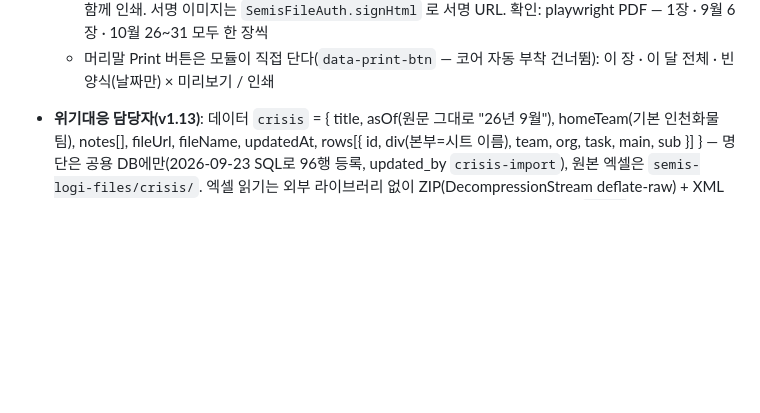
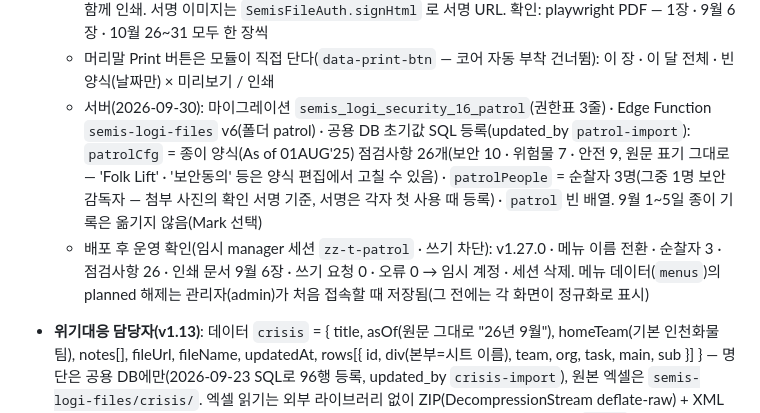
Before and after one commit to Mark4mission/semis-logistics, a Markdown page: docs/HANDOFF.md, the part around the change. Rendered like a GitHub page; blank space fills up the shorter version.

Commit message:
docs: HANDOFF — v1.27.0 patrol log server setup and live check
Co-Authored-By: Claude Opus 5.5 <noreply@anthropic.com>
Claude-Session: https://claude.ai/code/session_01MonRwwGh3KwEHzFy1vU842

```diff
--- a/docs/HANDOFF.md
+++ b/docs/HANDOFF.md
@@ -169,6 +169,8 @@ v2 대응: inspection.js · carcap.js · training.js · certs.js · contracts.js
   - 서명 패드: pointer 이벤트(손가락 · 펜 · 마우스, `touch-action: none`) → 그린 부분만 잘라 투명 PNG → 파일 폴더 `patrol/`(열람 2 · 올리기 2) 업로드, 실패하면 data URL
   - 인쇄(`sheetHTML` · `printDocHTML`): 숨김 iframe, `@page A4 portrait; margin 0` + `.sheet` 210 × 296.6mm(안쪽 여백 7 · 10 · 5mm) — 제목 띠 · 'YYYY년 M월' · 6열 표(일자 · 오전순찰자 · 서명 · 오후순찰자 · 서명 · 보안감독자 확인, 날마다 이름 줄 7mm + 특이사항 줄, 확인 칸은 두 줄 합침) · 구분 / 점검사항 표(▶ 표시 · 구분 옆 이중선 · 항목 수에 맞춰 줄 높이 자동) · 오른쪽 아래 회사 로고(hero3d.js 와 같은 윤곽 좌표 · 흑백) · As of 표기. 한 장 = 1~5 · 6~10 · … · 26~말일(31일은 26~31 여섯 줄, 2월은 모자라는 줄 빈 칸). 특이사항은 칸 높이에 맞춰 글자 크기를 줄이고(10.5 → 6pt) 이상 항목은 '※ [구분] 항목 — 내용' 줄로 함께 인쇄. 서명 이미지는 `SemisFileAuth.signHtml` 로 서명 URL. 확인: playwright PDF — 1장 · 9월 6장 · 10월 26~31 모두 한 장씩
   - 머리말 Print 버튼은 모듈이 직접 단다(`data-print-btn` — 코어 자동 부착 건너뜀): 이 장 · 이 달 전체 · 빈 양식(날짜만) × 미리보기 / 인쇄
+  - 서버(2026-09-30): 마이그레이션 `semis_logi_security_16_patrol`(권한표 3줄) · Edge Function `semis-logi-files` v6(폴더 patrol) · 공용 DB 초기값 SQL 등록(updated_by `patrol-import`): `patrolCfg` = 종이 양식(As of 01AUG'25) 점검사항 26개(보안 10 · 위험물 7 · 안전 9, 원문 표기 그대로 — 'Folk Lift' · '보안동의' 등은 양식 편집에서 고칠 수 있음) · `patrolPeople` = 순찰자 3명(그중 1명 보안감독자 — 첨부 사진의 확인 서명 기준, 서명은 각자 첫 사용 때 등록) · `patrol` 빈 배열. 9월 1~5일 종이 기록은 옮기지 않음(Mark 선택)
+  - 배포 후 운영 확인(임시 manager 세션 `zz-t-patrol` · 쓰기 차단): v1.27.0 · 메뉴 이름 전환 · 순찰자 3 · 점검사항 26 · 인쇄 문서 9월 6장 · 쓰기 요청 0 · 오류 0 → 임시 계정 · 세션 삭제. 메뉴 데이터(`menus`)의 planned 해제는 관리자(admin)가 처음 접속할 때 저장됨(그 전에는 각 화면이 정규화로 표시)
 - **위기대응 담당자(v1.13)**: 데이터 `crisis` = { title, asOf(원문 그대로 "26년 9월"), homeTeam(기본 인천화물팀), notes[], fileUrl, fileName, updatedAt, rows[{ id, div(본부=시트 이름), team, org, task, main, sub }] } — 명단은 공용 DB에만(2026-09-23 SQL로 96행 등록, updated_by `crisis-import`), 원본 엑셀은 `semis-logi-files/crisis/`. 엑셀 읽기는 외부 라이브러리 없이 ZIP(DecompressionStream deflate-raw) + XML을 직접 읽는다: 머리글('팀 · 위기대응 업무 · 담당자(정) · 담당자(부)')을 찾아 그 아래를 `<End>`까지 읽고, 병합 셀은 값을 채우고, '전체' 시트는 합본·나머지 시트 이름은 본부로 쓰며, 합본에 없는 행(2026년 명단의 종합통제팀 5행)은 본부 시트에서 덧붙인다. '주)' 아래 줄은 참고 사항(번호로 시작하면 새 항목). 가로 병합으로 정=부가 같으면 부를 비움. "아래 주) 참조" 같은 비(非)이름 값은 사람 색인에서 빠지고 참고로 이동하는 버튼으로 표시. 반영 전 대조(담당자 변경 · 새 임무 · 빠지는 임무, 키 = 팀|조직|업무). 메뉴는 기존 메뉴 데이터에 없으면 `normalizeData`가 비상연락망 바로 아래에 추가(이후 숨김·이름은 운영자 설정 유지). 비상연락망 머리말에 '위기대응 담당자' 버튼. 통합 검색 항목에 `pick`(이동 전 화면 상태 지정) 지원 추가(search.js `goItem`)
 - 비상연락망 검색줄(`.ct-searchwrap`)의 sticky 위치가 머리글 아래로 숨던 문제를 `top: var(--header-h)`로 함께 고침
 - **목록 필터 잔존 버그(v1.12.3)**: 규정·장비 대장·연락망의 검색어/필터는 모듈 메모리(`let query`)에 있어 화면을 옮겨도 유지되고 새로고침해야 초기화된다. 검색어를 켠 채 새 항목을 등록하면 목록에서 걸러져 "등록했는데 사라졌다(새로고침하면 보임)"로 보였다. → 저장한 항목이 현재 조건에 안 걸리면 조건을 자동 해제하고 토스트로 알린다(규정·장비: 조건 판정 후 해제, 연락망: 검색어 해제). 규정 화면은 검색 중 '검색 결과 N / 전체 M · 검색 해제'를 항상 표시. 새 목록 화면을 만들 때 같은 함정을 주의할 것(vault는 화면을 나가면 잠기며 query가 초기화되어 해당 없음)
```
